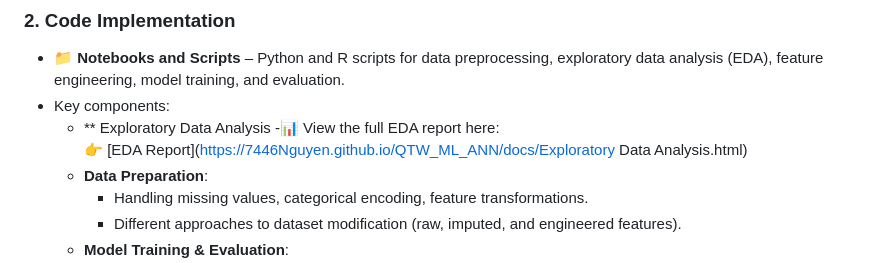
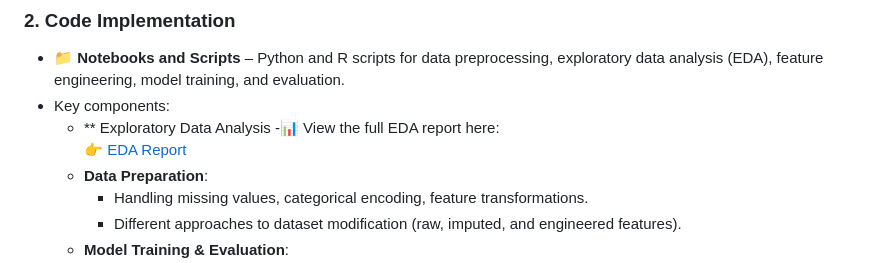
Before and after one commit to 7446Nguyen/ANN_ML, a Markdown page: README.md, the part around the change. GitHub-like rendering.

```diff
--- a/README.md
+++ b/README.md
@@ -13,7 +13,7 @@ This repository contains the final project for **DS 7333: Quantifying the World*
 - Key components:
   - ** Exploratory Data Analysis
     -📊 View the full EDA report here:
-    👉 [EDA Report](https://7446Nguyen.github.io/QTW_ML_ANN/docs/Exploratory Data Analysis.html)
+    👉 [EDA Report](https://7446Nguyen.github.io/QTW_ML_ANN/docs/ExploratoryDataAnalysis.html)
   - **Data Preparation**:
     - Handling missing values, categorical encoding, feature transformations.
     - Different approaches to dataset modification (raw, imputed, and engineered features).
```
